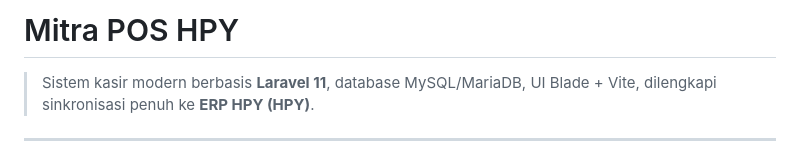
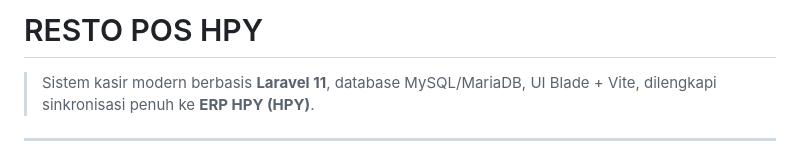
Before and after one commit to theoapoel/hpy-pos-retail, a Markdown page: README.md, the part around the change. Rendered like a GitHub page.

```diff
--- a/README.md
+++ b/README.md
@@ -1,4 +1,4 @@
-# Mitra POS HPY
+# RESTO POS HPY
 
 > Sistem kasir modern berbasis **Laravel 11**, database MySQL/MariaDB, UI Blade + Vite,
 > dilengkapi sinkronisasi penuh ke **ERP HPY (HPY)**.
```
